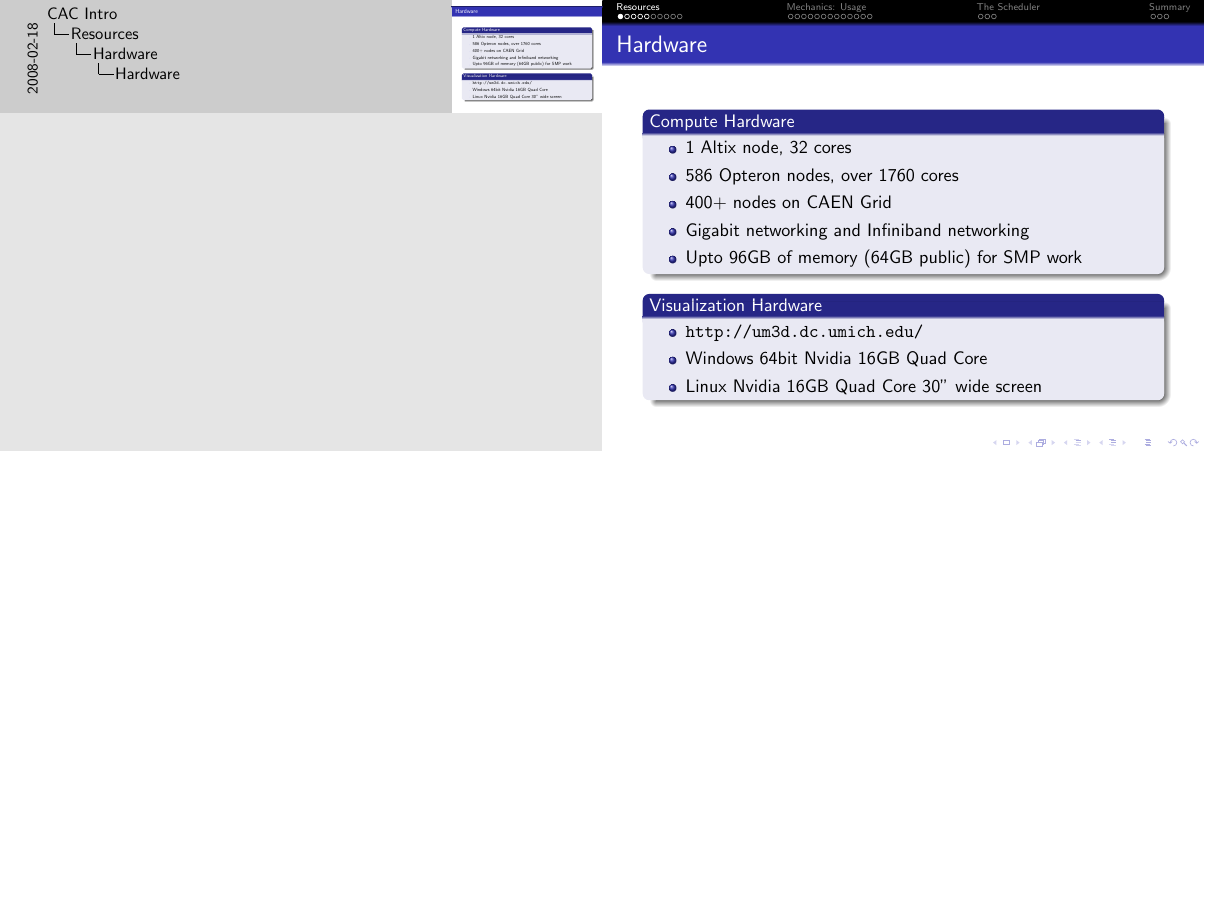
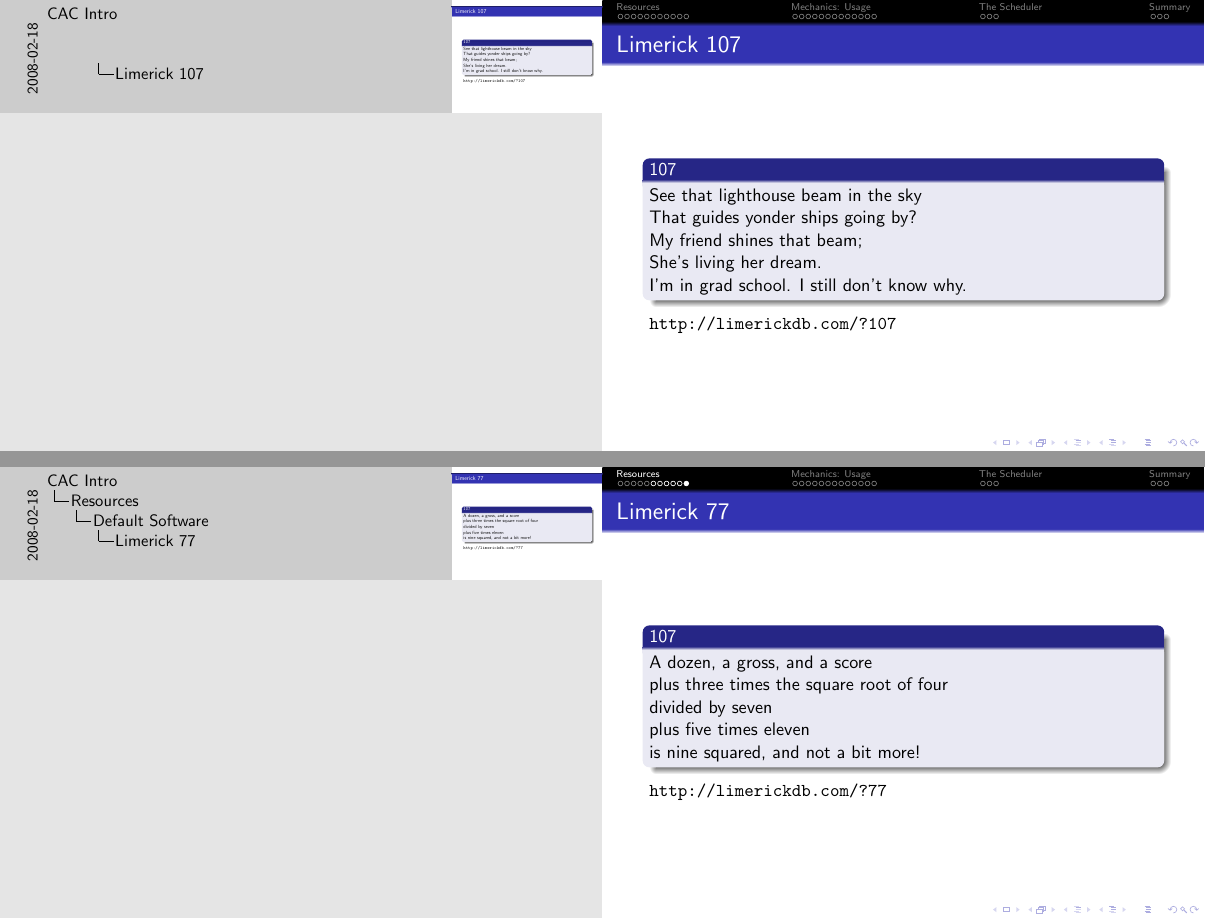
Before and after one commit to brockpalen/caen-hpc-docs, LaTeX slides (intro/intro.tex): page 3 of 54 before the commit and pages 3 and 18 of 56 after it, the two joined at a grey line, the shorter picture padded with empty space. Compiled offline with pdfLaTeX.

Commit message:
added limerick and exit servey

```diff
--- a/intro/intro.tex
+++ b/intro/intro.tex
@@ -18,7 +18,7 @@
 }
 
 \mode<handout>{\setbeamercolor{background canvas}{bg=black!5} %
-    \pgfpagesuselayout{2 on 1}[letterpaper,border shrink=4mm] }
+    \pgfpagesuselayout{4 on 1}[letterpaper,border shrink=4mm,landscape] }
 
 \title[CAC Intro] {An Introduction to\\ The Center for Advanced Computing}
 \author{Brock Palen\\ \texttt{brockp@umich.edu}}
@@ -33,6 +33,16 @@
 %table of contents
   \begin{frame}{Outline}
     \tableofcontents
+  \end{frame}
+  \begin{frame}{Limerick 107}
+    \begin{block}{107}
+See that lighthouse beam in the sky\\
+That guides yonder ships going by? \\
+My friend shines that beam; \\
+She's living her dream. \\
+I'm in grad school. I still don't know why.
+    \end{block}
+\url{http://limerickdb.com/?107}
   \end{frame}
 
   \section{Resources}
@@ -190,7 +200,18 @@
  \end{block}
 \end{frame}
 
+  \begin{frame}{Limerick 77}
+    \begin{block}{107}
+A dozen, a gross, and a score \\
+plus three times the square root of four\\
+divided by seven\\
+plus five times eleven\\
+is nine squared, and not a bit more!
+    \end{block}
+\url{http://limerickdb.com/?77}
+  \end{frame}
 %next section how to compile code
+
   \section{Mechanics: Usage}
   \subsection{Compiling programs}
   \begin{frame}{Tools}
```
Also changed, not shown: intro/3dlab.jpg (added), intro/intro.pdf, intro/intro.tex (5 more changed lines).
